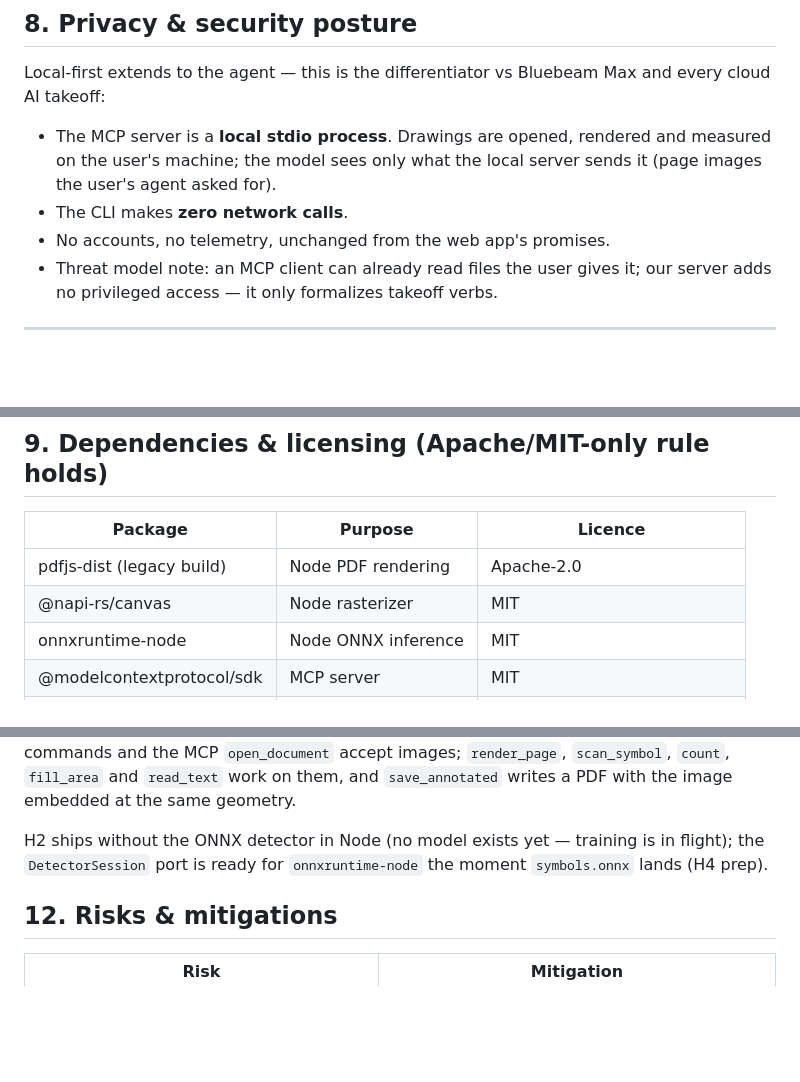
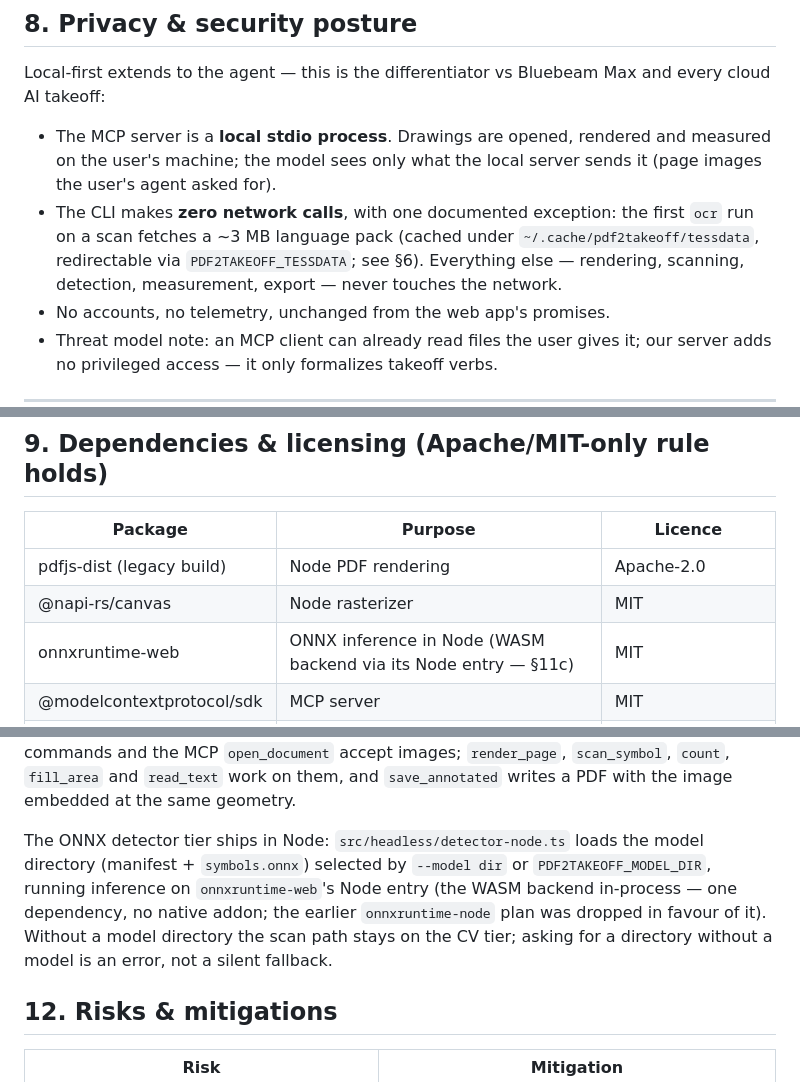
Before and after one commit to ajflow/pdf2takeoff, a Markdown page: specs/headless-engine.md, 3 parts joined by grey strips. GitHub-like rendering; blank space fills up the shorter version.

```diff
--- a/specs/headless-engine.md
+++ b/specs/headless-engine.md
@@ -303,7 +303,11 @@ and every cloud AI takeoff:
 - The MCP server is a **local stdio process**. Drawings are opened, rendered
   and measured on the user's machine; the model sees only what the local
   server sends it (page images the user's agent asked for).
-- The CLI makes **zero network calls**.
+- The CLI makes **zero network calls**, with one documented exception: the
+  first `ocr` run on a scan fetches a ~3 MB language pack (cached under
+  `~/.cache/pdf2takeoff/tessdata`, redirectable via `PDF2TAKEOFF_TESSDATA`;
+  see §6). Everything else — rendering, scanning, detection, measurement,
+  export — never touches the network.
 - No accounts, no telemetry, unchanged from the web app's promises.
 - Threat model note: an MCP client can already read files the user gives it;
   our server adds no privileged access — it only formalizes takeoff verbs.
@@ -316,7 +320,7 @@ and every cloud AI takeoff:
 |---|---|---|
 | pdfjs-dist (legacy build) | Node PDF rendering | Apache-2.0 |
 | @napi-rs/canvas | Node rasterizer | MIT |
-| onnxruntime-node | Node ONNX inference | MIT |
+| onnxruntime-web | ONNX inference in Node (WASM backend via its Node entry — §11c) | MIT |
 | @modelcontextprotocol/sdk | MCP server | MIT |
 | pdf-lib / xlsx / pdfjs-dist | unchanged | MIT / Apache-2.0 / Apache-2.0 |
 
@@ -406,9 +410,13 @@ the CV tier. The CLI `info`, `scan` and `export` commands and the MCP
 `fill_area` and `read_text` work on them, and `save_annotated` writes a PDF
 with the image embedded at the same geometry.
 
-H2 ships without the ONNX detector in Node (no model exists yet — training
-is in flight); the `DetectorSession` port is ready for `onnxruntime-node`
-the moment `symbols.onnx` lands (H4 prep).
+The ONNX detector tier ships in Node: `src/headless/detector-node.ts` loads
+the model directory (manifest + `symbols.onnx`) selected by `--model dir` or
+`PDF2TAKEOFF_MODEL_DIR`, running inference on `onnxruntime-web`'s Node entry
+(the WASM backend in-process — one dependency, no native addon; the earlier
+`onnxruntime-node` plan was dropped in favour of it). Without a model
+directory the scan path stays on the CV tier; asking for a directory without
+a model is an error, not a silent fallback.
 
 ## 12. Risks & mitigations
 
```
Also changed, not shown: README.md (+19 -12 lines).
